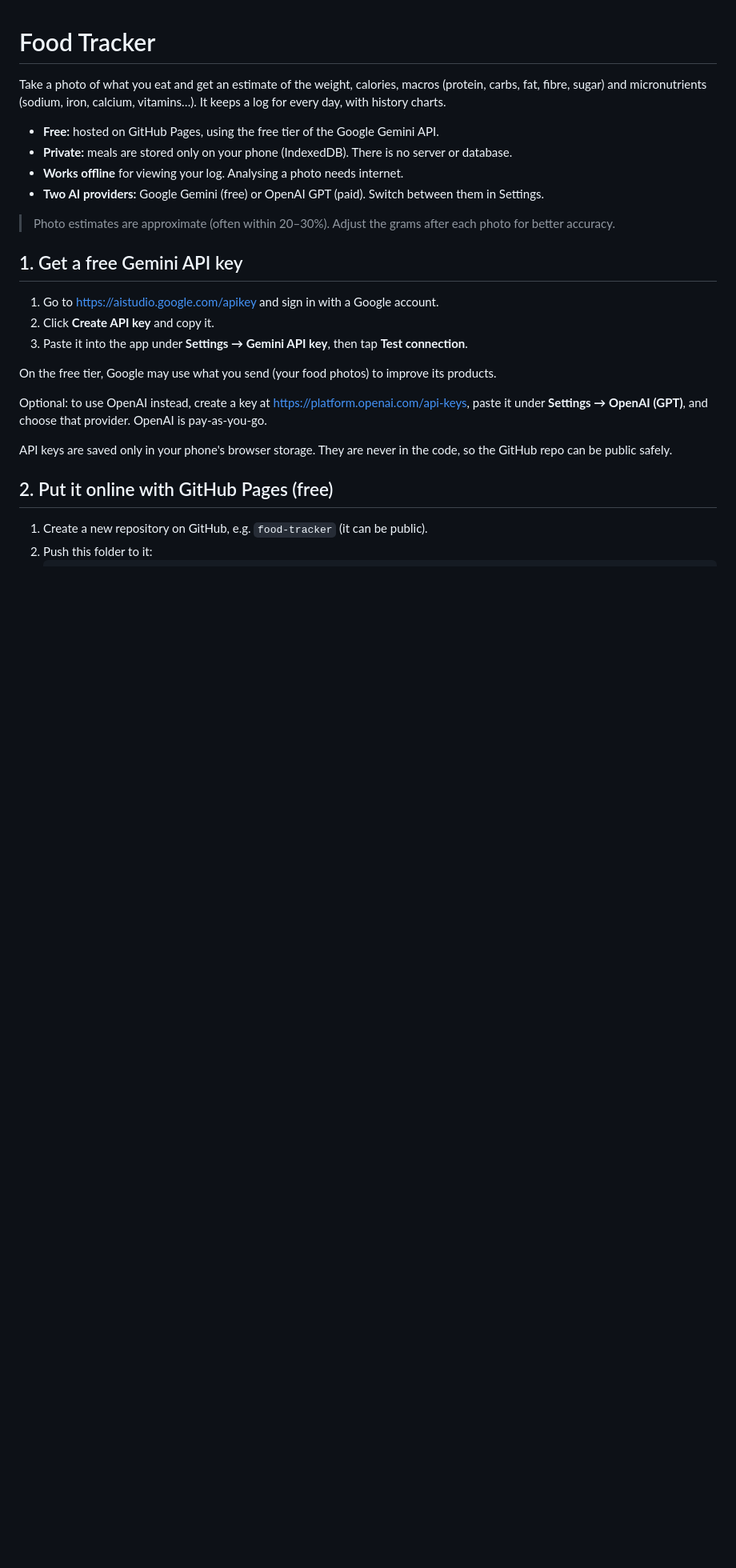
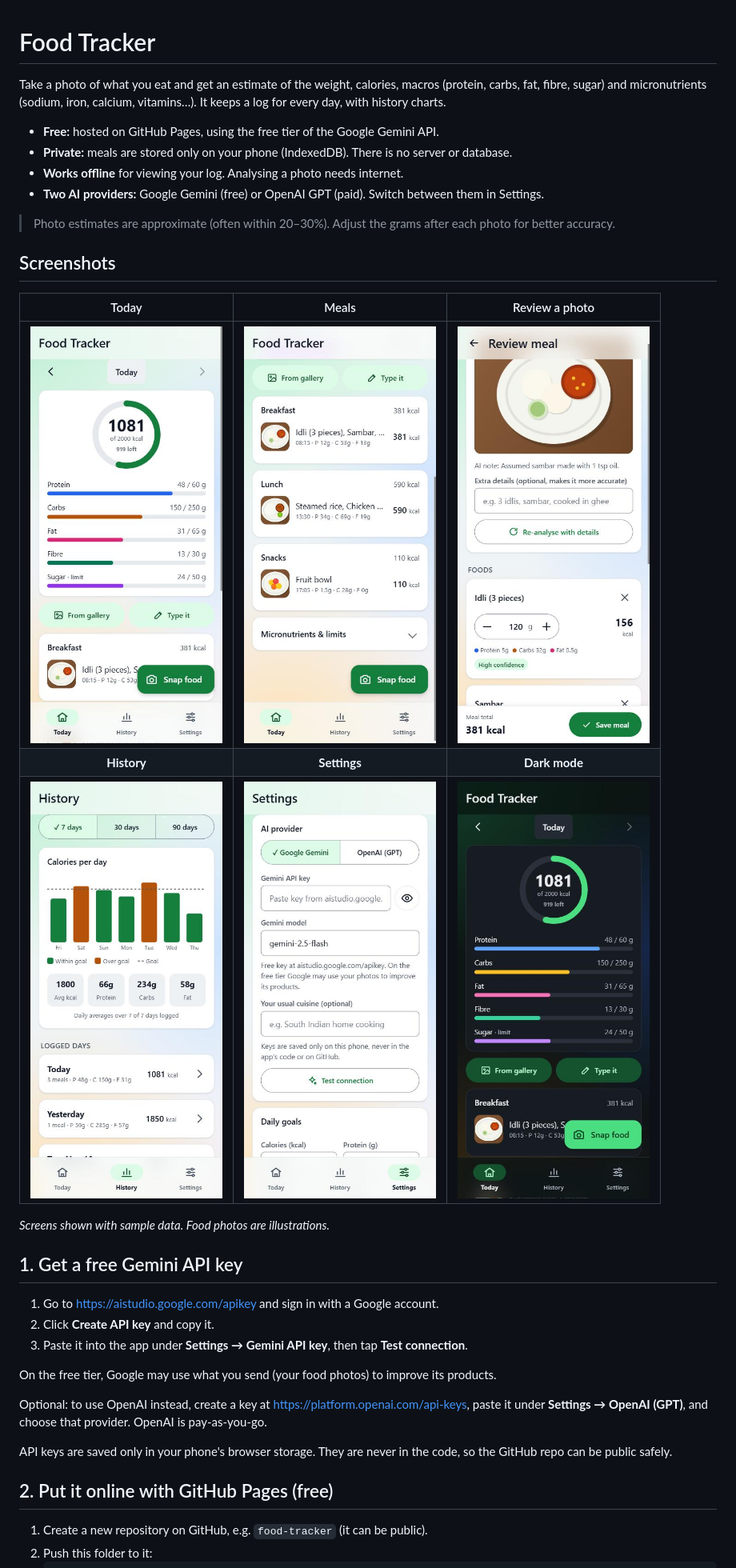
Before and after one commit to Suriyan12/Food_tracker, a Markdown page: README.md, the part around the change. Shown at 80% size. GitHub-like rendering; pictures changed too: screenshots/1-today.jpg (added), screenshots/2-meals.jpg (added), screenshots/3-review.jpg (added); blank space fills up the shorter version.

Commit message:
Add app screenshots to README
Six phone-size screenshots (Today, Meals, Review, History, Settings,
dark mode) in screenshots/, shown in a README gallery.

Co-Authored-By: Claude Opus 5.5 <noreply@anthropic.com>

```diff
--- a/README.md
+++ b/README.md
@@ -8,6 +8,16 @@ Take a photo of what you eat and get an estimate of the weight, calories, macros
 - **Two AI providers:** Google Gemini (free) or OpenAI GPT (paid). Switch between them in Settings.
 
 > Photo estimates are approximate (often within 20–30%). Adjust the grams after each photo for better accuracy.
+
+## Screenshots
+
+| Today | Meals | Review a photo |
+|:---:|:---:|:---:|
+| <img src="screenshots/1-today.jpg" width="240" alt="Today screen: calorie ring and macro progress bars"> | <img src="screenshots/2-meals.jpg" width="240" alt="Meals grouped into breakfast, lunch and snacks"> | <img src="screenshots/3-review.jpg" width="240" alt="Review screen: AI-detected foods with adjustable grams"> |
+| **History** | **Settings** | **Dark mode** |
+| <img src="screenshots/4-history.jpg" width="240" alt="History: calories per day chart and averages"> | <img src="screenshots/5-settings.jpg" width="240" alt="Settings: AI provider and API key"> | <img src="screenshots/6-dark-mode.jpg" width="240" alt="Today screen in dark mode"> |
+
+*Screens shown with sample data. Food photos are illustrations.*
 
 ## 1. Get a free Gemini API key
 
```
